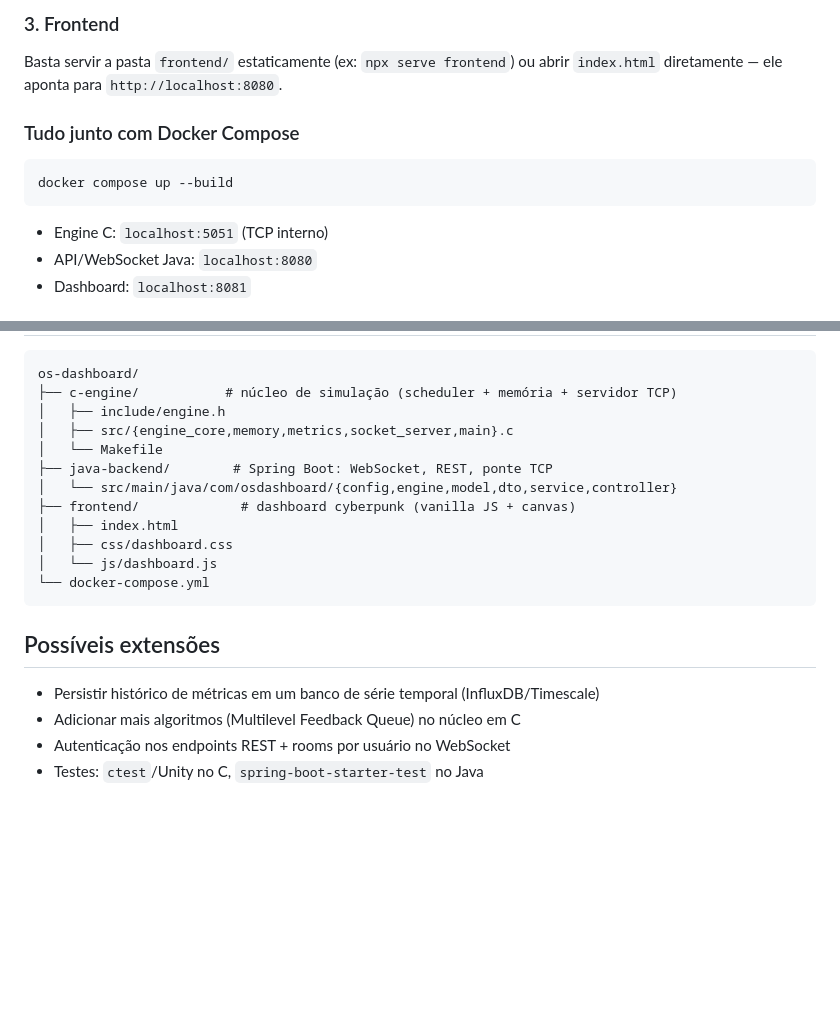
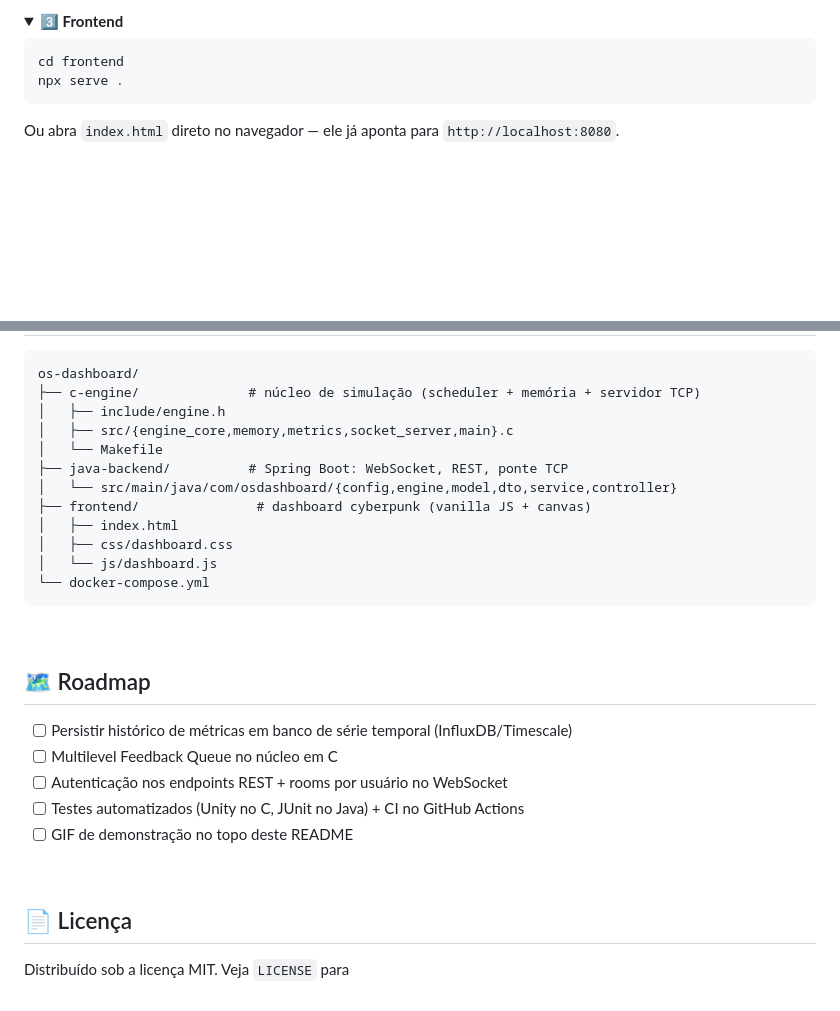
Before and after one commit to viniciosdv/os-dashboard, a Markdown page: README.md, 2 parts joined by grey strips. GitHub-like rendering; folded sections open; blank space fills up the shorter version.

````diff
--- a/README.md
+++ b/README.md
@@ -74,13 +212,11 @@ Variáveis de ambiente: `ENGINE_HOST` (default `localhost`), `ENGINE_PORT`
 
-### 3. Frontend
-Basta servir a pasta `frontend/` estaticamente (ex: `npx serve frontend`) ou
-abrir `index.html` diretamente — ele aponta para `http://localhost:8080`.
+<details>
+<summary><b>3️⃣ Frontend</b></summary>
 
-### Tudo junto com Docker Compose
 ```bash
-docker compose up --build
+cd frontend
+npx serve .
 ```
-- Engine C: `localhost:5051` (TCP interno)
-- API/WebSocket Java: `localhost:8080`
-- Dashboard: `localhost:8081`
+Ou abra `index.html` direto no navegador — ele já aponta para `http://localhost:8080`.
+</details>
 
@@ -88,22 +226,31 @@ docker compose up --build
 
 ```
 os-dashboard/
-├── c-engine/           # núcleo de simulação (scheduler + memória + servidor TCP)
+├── c-engine/              # núcleo de simulação (scheduler + memória + servidor TCP)
 │   ├── include/engine.h
 │   ├── src/{engine_core,memory,metrics,socket_server,main}.c
 │   └── Makefile
-├── java-backend/        # Spring Boot: WebSocket, REST, ponte TCP
+├── java-backend/          # Spring Boot: WebSocket, REST, ponte TCP
 │   └── src/main/java/com/osdashboard/{config,engine,model,dto,service,controller}
-├── frontend/             # dashboard cyberpunk (vanilla JS + canvas)
+├── frontend/               # dashboard cyberpunk (vanilla JS + canvas)
 │   ├── index.html
 │   ├── css/dashboard.css
 │   └── js/dashboard.js
 └── docker-compose.yml
 ```
 
-## Possíveis extensões
+<br>
 
-- Persistir histórico de métricas em um banco de série temporal (InfluxDB/Timescale)
-- Adicionar mais algoritmos (Multilevel Feedback Queue) no núcleo em C
-- Autenticação nos endpoints REST + rooms por usuário no WebSocket
-- Testes: `ctest`/Unity no C, `spring-boot-starter-test` no Java
+## 🗺️ Roadmap
+
+- [ ] Persistir histórico de métricas em banco de série temporal (InfluxDB/Timescale)
+- [ ] Multilevel Feedback Queue no núcleo em C
+- [ ] Autenticação nos endpoints REST + rooms por usuário no WebSocket
+- [ ] Testes automatizados (Unity no C, JUnit no Java) + CI no GitHub Actions
+- [ ] GIF de demonstração no topo deste README
+
+<br>
+
+## 📄 Licença
+
+Distribuído sob a licença MIT. Veja `LICENSE` para
````
Also changed, not shown: other parts of README.md (+188 -48 lines).
